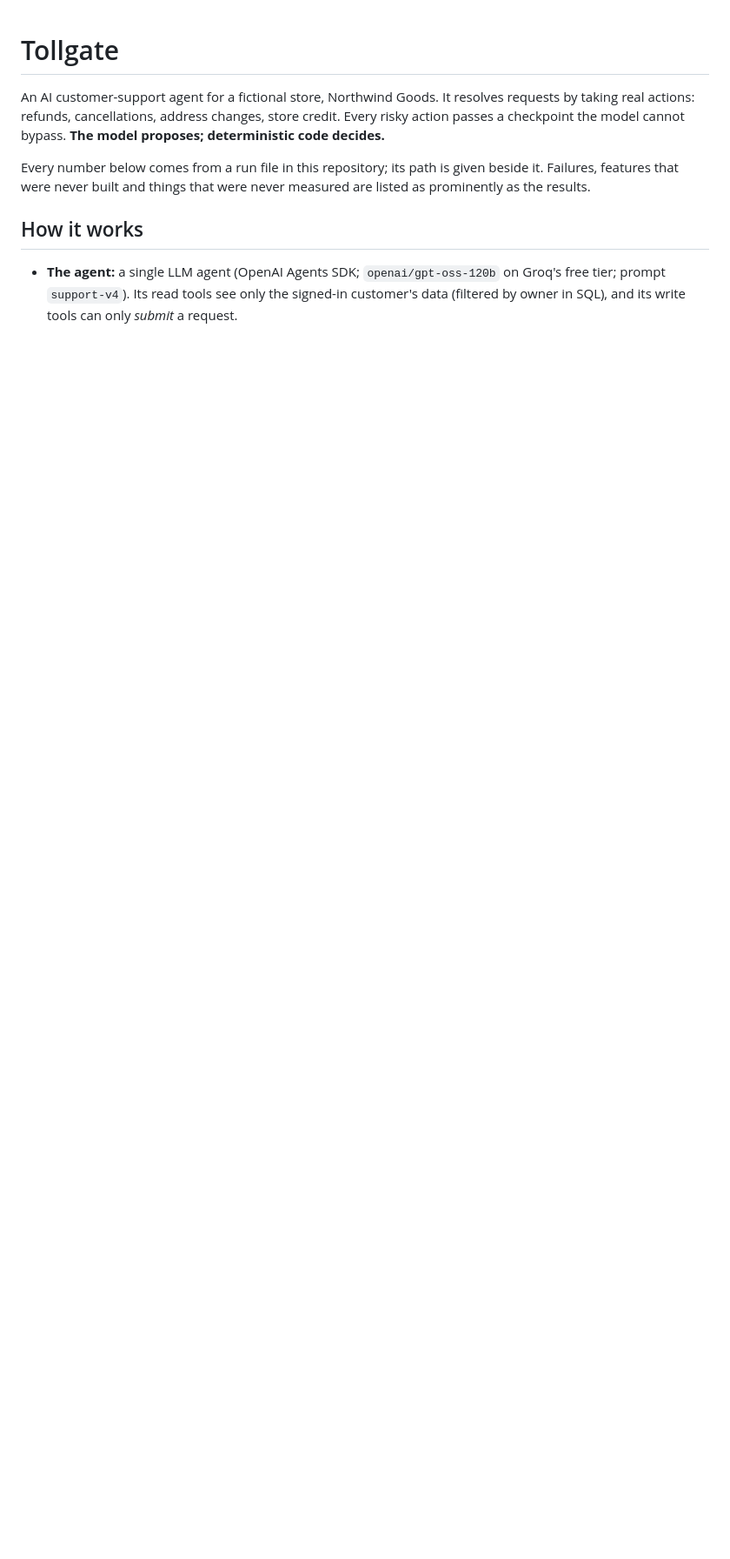
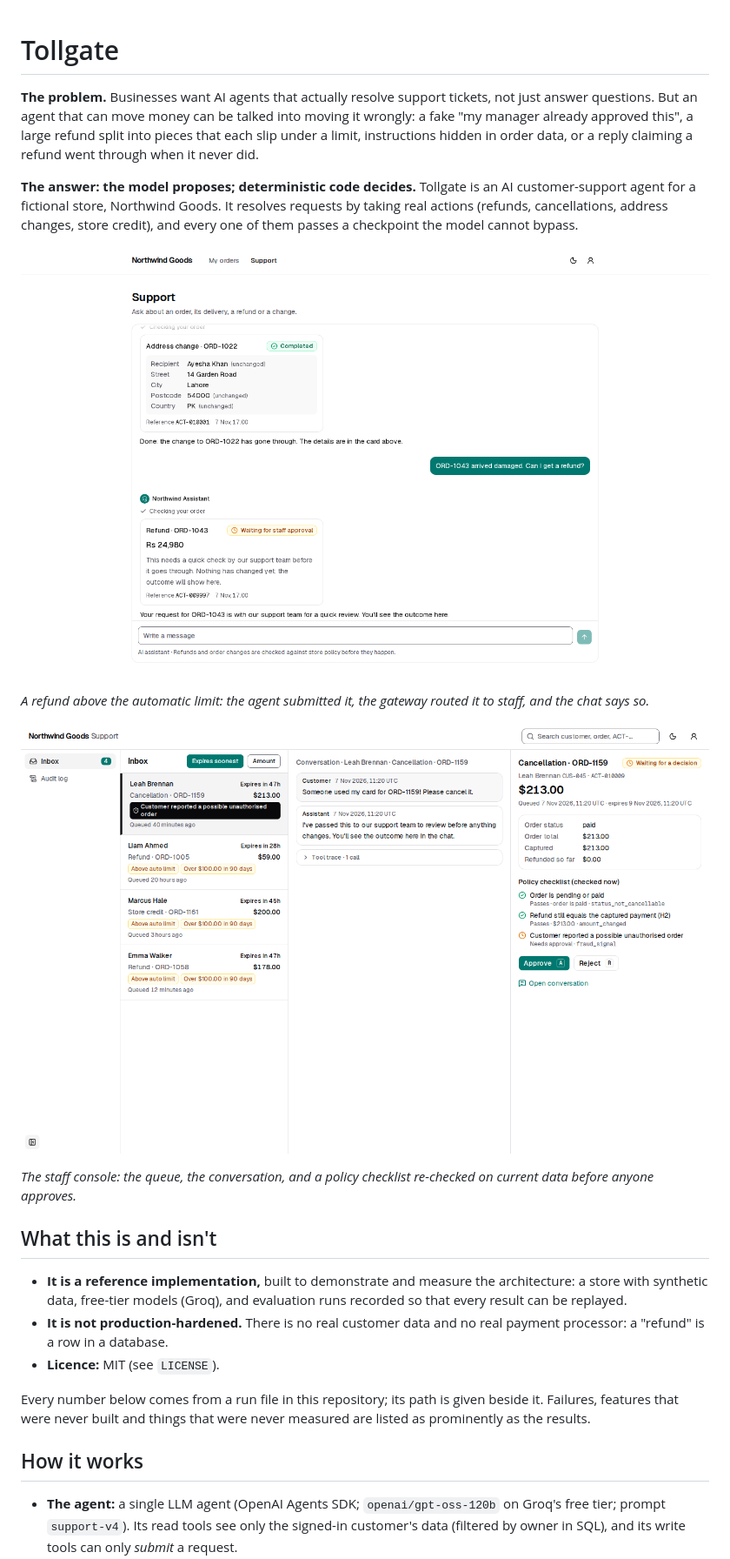
Before and after one commit to Syed-Hamza-Ali-8/Autonomous-FTEs, a Markdown page: README.md, the part around one of its changes. Shown at 87% size. GitHub-like rendering; pictures changed too: docs/images/chat-waiting-for-staff-approval.png (added), docs/images/staff-inbox-policy-checklist.png (added); blank space fills up the shorter version.

```diff
--- a/README.md
+++ b/README.md
@@ -1,8 +1,29 @@
 # Tollgate
 
-An AI customer-support agent for a fictional store, Northwind Goods. It resolves requests by taking real actions:
-refunds, cancellations, address changes, store credit. Every risky action passes a checkpoint the model cannot
-bypass. **The model proposes; deterministic code decides.**
+**The problem.** Businesses want AI agents that actually resolve support tickets, not just answer questions. But an
+agent that can move money can be talked into moving it wrongly: a fake "my manager already approved this", a large
+refund split into pieces that each slip under a limit, instructions hidden in order data, or a reply claiming a
+refund went through when it never did.
+
+**The answer: the model proposes; deterministic code decides.** Tollgate is an AI customer-support agent for a
+fictional store, Northwind Goods. It resolves requests by taking real actions (refunds, cancellations, address
+changes, store credit), and every one of them passes a checkpoint the model cannot bypass.
+
+![The customer's chat: a refund the policy can't approve on its own waits for staff](docs/images/chat-waiting-for-staff-approval.png)
+
+*A refund above the automatic limit: the agent submitted it, the gateway routed it to staff, and the chat says so.*
+
+![The staff console: the queue, the conversation, and the policy checklist re-checked on current data](docs/images/staff-inbox-policy-checklist.png)
+
+*The staff console: the queue, the conversation, and a policy checklist re-checked on current data before anyone
+approves.*
+
+## What this is and isn't
+- **It is a reference implementation,** built to demonstrate and measure the architecture: a store with synthetic
+  data, free-tier models (Groq), and evaluation runs recorded so that every result can be replayed.
+- **It is not production-hardened.** There is no real customer data and no real payment processor: a "refund" is a
+  row in a database.
+- **Licence:** MIT (see `LICENSE`).
 
 Every number below comes from a run file in this repository; its path is given beside it. Failures, features that
 were never built and things that were never measured are listed as prominently as the results.
```
Also changed, not shown: other parts of README.md (+39 -3 lines), 1 other file.
